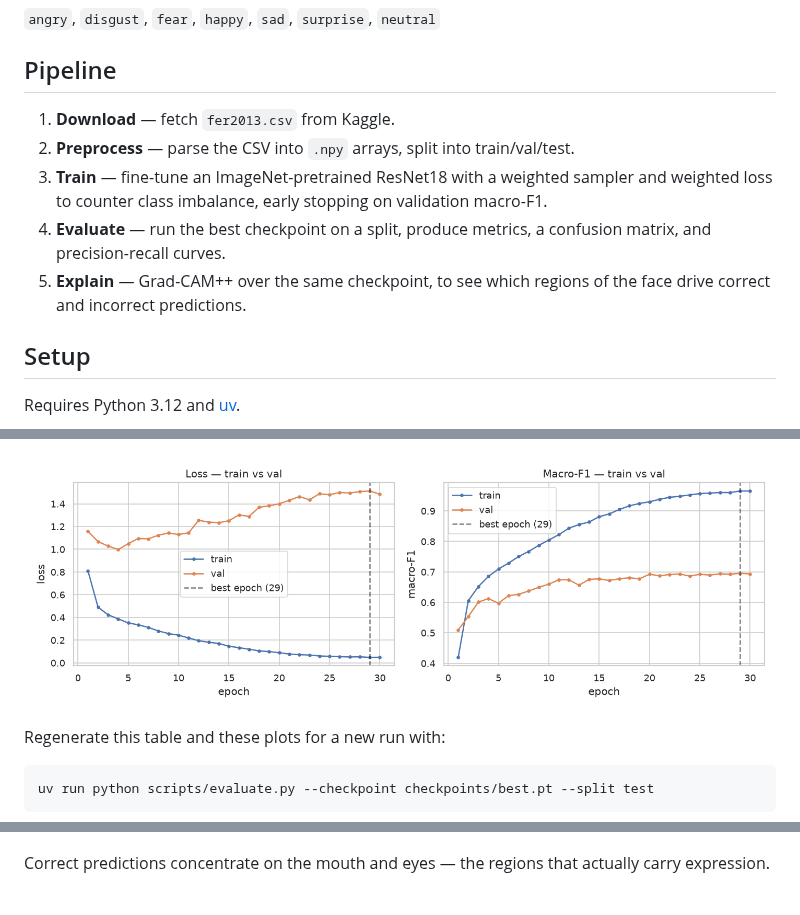
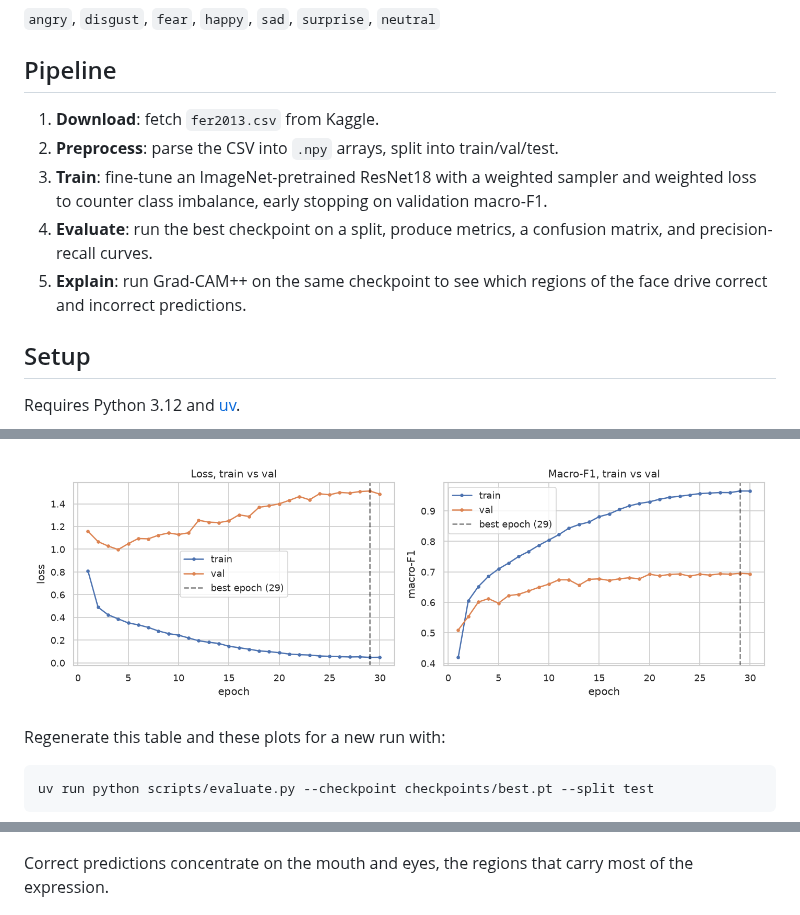
Before and after one commit to MiguelMochizuki/fer-2013, a Markdown page: README.md, 3 parts joined by grey strips. Drawn GitHub-style; pictures changed too: docs/images/training_curves.png.

Commit message:
docs: remove em dashes from README and plot titles
Plain connectors read more like the rest of the project's prose.
Regenerates training_curves.png to match the updated title text.

```diff
--- a/README.md
+++ b/README.md
@@ -8,11 +8,11 @@ Facial expression recognition on the [FER-2013](https://www.kaggle.com/datasets/
 
 ## Pipeline
 
-1. **Download** — fetch `fer2013.csv` from Kaggle.
-2. **Preprocess** — parse the CSV into `.npy` arrays, split into train/val/test.
-3. **Train** — fine-tune an ImageNet-pretrained ResNet18 with a weighted sampler and weighted loss to counter class imbalance, early stopping on validation macro-F1.
-4. **Evaluate** — run the best checkpoint on a split, produce metrics, a confusion matrix, and precision-recall curves.
-5. **Explain** — Grad-CAM++ over the same checkpoint, to see which regions of the face drive correct and incorrect predictions.
+1. **Download**: fetch `fer2013.csv` from Kaggle.
+2. **Preprocess**: parse the CSV into `.npy` arrays, split into train/val/test.
+3. **Train**: fine-tune an ImageNet-pretrained ResNet18 with a weighted sampler and weighted loss to counter class imbalance, early stopping on validation macro-F1.
+4. **Evaluate**: run the best checkpoint on a split, produce metrics, a confusion matrix, and precision-recall curves.
+5. **Explain**: run Grad-CAM++ on the same checkpoint to see which regions of the face drive correct and incorrect predictions.
 
 ## Setup
 
@@ -139,7 +139,7 @@ Grad-CAM++ heatmaps over `model.layer4`, on the logit of the predicted class, fo
 
 ![Grad-CAM, correctly classified](docs/images/gradcam_correct.png)
 
-Correct predictions concentrate on the mouth and eyes — the regions that actually carry expression.
+Correct predictions concentrate on the mouth and eyes, the regions that carry most of the expression.
 
 ![Grad-CAM, confident misclassifications](docs/images/gradcam_misclassified.png)
 
```
Also changed, not shown: other parts of README.md (+1 -1 lines), 1 other file.
